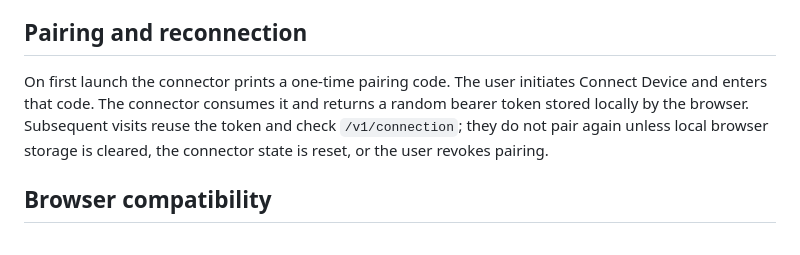
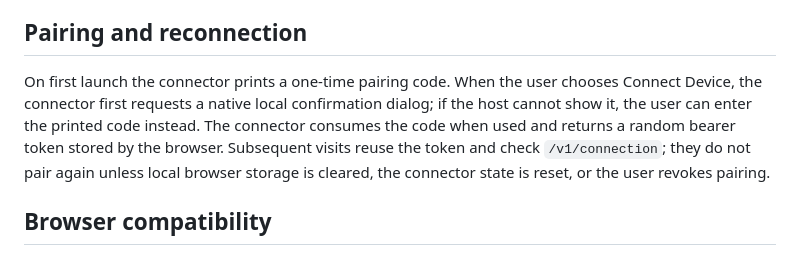
Before and after one commit to Stephen804-creator/LazHelper, a Markdown page: docs/local-connector-architecture.md, the part around the change. GitHub-like rendering.

Commit message:
Clarify connector pairing and release packaging

```diff
--- a/docs/local-connector-architecture.md
+++ b/docs/local-connector-architecture.md
@@ -61,7 +61,7 @@ The default is `selected_folders` plus `ask_every_time`, with no grants. No perm
 
 ## Pairing and reconnection
 
-On first launch the connector prints a one-time pairing code. The user initiates Connect Device and enters that code. The connector consumes it and returns a random bearer token stored locally by the browser. Subsequent visits reuse the token and check `/v1/connection`; they do not pair again unless local browser storage is cleared, the connector state is reset, or the user revokes pairing.
+On first launch the connector prints a one-time pairing code. When the user chooses Connect Device, the connector first requests a native local confirmation dialog; if the host cannot show it, the user can enter the printed code instead. The connector consumes the code when used and returns a random bearer token stored by the browser. Subsequent visits reuse the token and check `/v1/connection`; they do not pair again unless local browser storage is cleared, the connector state is reset, or the user revokes pairing.
 
 ## Browser compatibility
 
```
